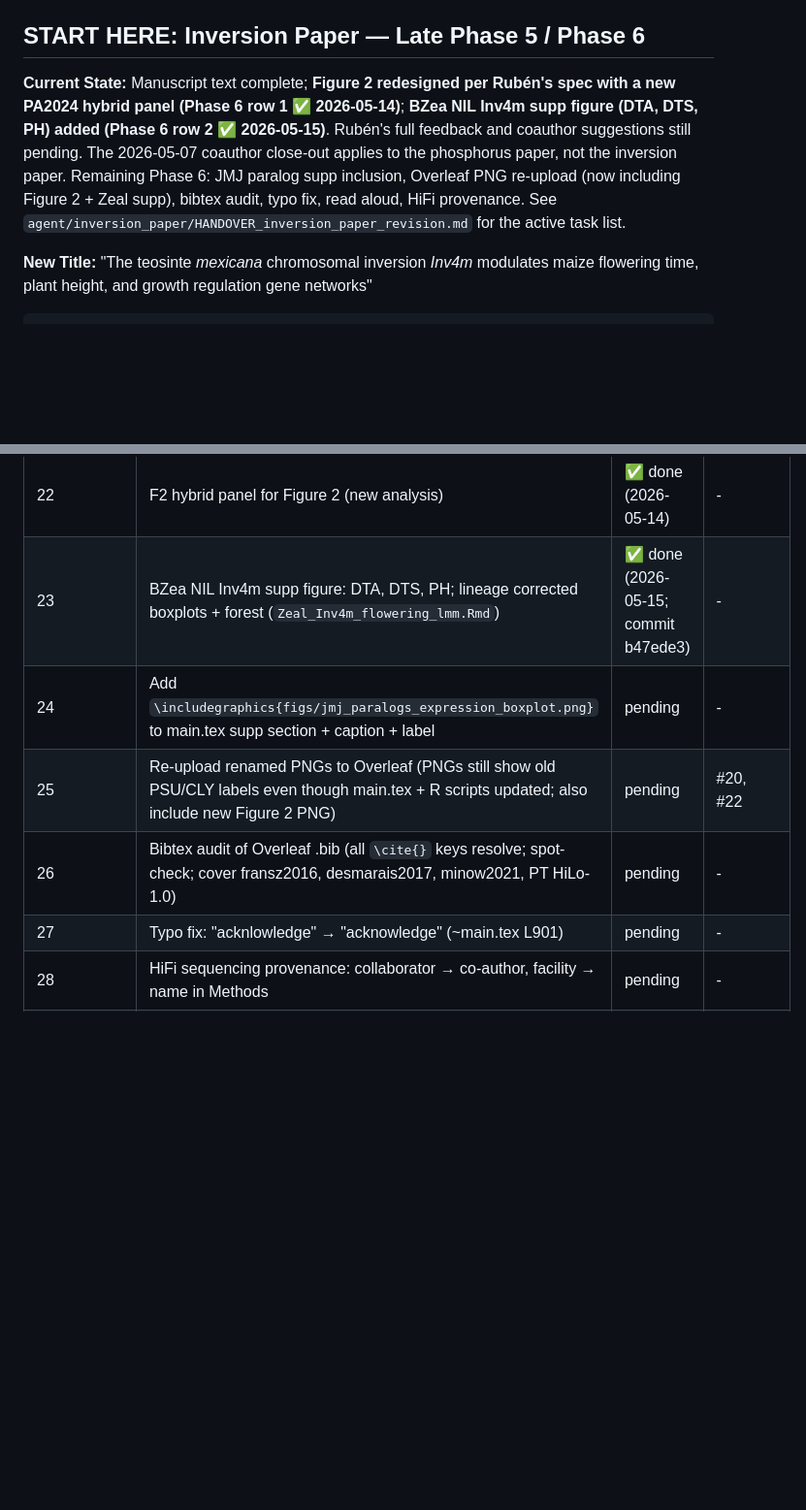
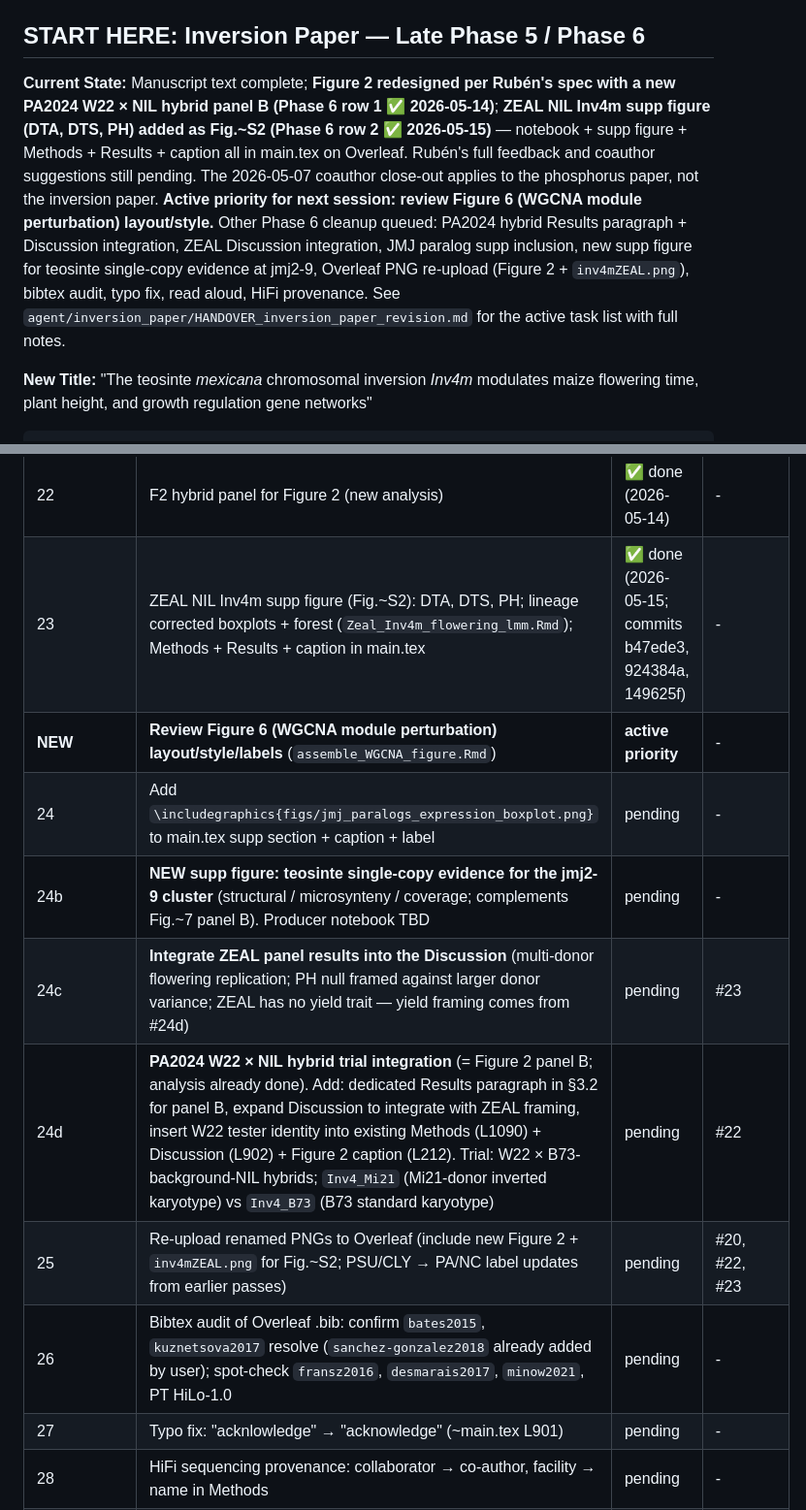
Before and after one commit to sawers-rellan-labs/inv4m, a Markdown page: CLAUDE.md, 2 parts joined by grey strips. Shown at 97% size. GitHub-like rendering; blank space fills up the shorter version.

```diff
--- a/CLAUDE.md
+++ b/CLAUDE.md
@@ -9,6 +41,6 @@
 ## START HERE: Inversion Paper — Late Phase 5 / Phase 6
 
-**Current State:** Manuscript text complete; **Figure 2 redesigned per Rubén's spec with a new PA2024 hybrid panel (Phase 6 row 1 ✅ 2026-05-14)**; **BZea NIL Inv4m supp figure (DTA, DTS, PH) added (Phase 6 row 2 ✅ 2026-05-15)**. Rubén's full feedback and coauthor suggestions still pending. The 2026-05-07 coauthor close-out applies to the phosphorus paper, not the inversion paper. Remaining Phase 6: JMJ paralog supp inclusion, Overleaf PNG re-upload (now including Figure 2 + Zeal supp), bibtex audit, typo fix, read aloud, HiFi provenance. See `agent/inversion_paper/HANDOVER_inversion_paper_revision.md` for the active task list.
+**Current State:** Manuscript text complete; **Figure 2 redesigned per Rubén's spec with a new PA2024 W22 × NIL hybrid panel B (Phase 6 row 1 ✅ 2026-05-14)**; **ZEAL NIL Inv4m supp figure (DTA, DTS, PH) added as Fig.~S2 (Phase 6 row 2 ✅ 2026-05-15)** — notebook + supp figure + Methods + Results + caption all in main.tex on Overleaf. Rubén's full feedback and coauthor suggestions still pending. The 2026-05-07 coauthor close-out applies to the phosphorus paper, not the inversion paper. **Active priority for next session: review Figure 6 (WGCNA module perturbation) layout/style.** Other Phase 6 cleanup queued: PA2024 hybrid Results paragraph + Discussion integration, ZEAL Discussion integration, JMJ paralog supp inclusion, new supp figure for teosinte single-copy evidence at jmj2-9, Overleaf PNG re-upload (Figure 2 + `inv4mZEAL.png`), bibtex audit, typo fix, read aloud, HiFi provenance. See `agent/inversion_paper/HANDOVER_inversion_paper_revision.md` for the active task list with full notes.
 
 **New Title:** "The teosinte *mexicana* chromosomal inversion *Inv4m* modulates maize flowering time, plant height, and growth regulation gene networks"
 
@@ -45,10 +77,14 @@ README.md  # Figure/table coverage
 | 21 | Scripts audit + cleanup (delete 25 orphan scripts; rename JMJ notebooks; resolve audit discrepancies) | ✅ done (2026-05-07; commits 988999b → cebb2d2) | - |
 | **Phase 6 — pre-submission** | | | |
 | 22 | F2 hybrid panel for Figure 2 (new analysis) | ✅ done (2026-05-14) | - |
-| 23 | BZea NIL Inv4m supp figure: DTA, DTS, PH; lineage corrected boxplots + forest (`Zeal_Inv4m_flowering_lmm.Rmd`) | ✅ done (2026-05-15; commit b47ede3) | - |
+| 23 | ZEAL NIL Inv4m supp figure (Fig.~S2): DTA, DTS, PH; lineage corrected boxplots + forest (`Zeal_Inv4m_flowering_lmm.Rmd`); Methods + Results + caption in main.tex | ✅ done (2026-05-15; commits b47ede3, 924384a, 149625f) | - |
+| **NEW** | **Review Figure 6 (WGCNA module perturbation) layout/style/labels** (`assemble_WGCNA_figure.Rmd`) | **active priority** | - |
 | 24 | Add `\includegraphics{figs/jmj_paralogs_expression_boxplot.png}` to main.tex supp section + caption + label | pending | - |
-| 25 | Re-upload renamed PNGs to Overleaf (PNGs still show old PSU/CLY labels even though main.tex + R scripts updated; also include new Figure 2 PNG) | pending | #20, #22 |
-| 26 | Bibtex audit of Overleaf .bib (all `\cite{}` keys resolve; spot-check; cover fransz2016, desmarais2017, minow2021, PT HiLo-1.0) | pending | - |
+| 24b | **NEW supp figure: teosinte single-copy evidence for the jmj2-9 cluster** (structural / microsynteny / coverage; complements Fig.~7 panel B). Producer notebook TBD | pending | - |
+| 24c | **Integrate ZEAL panel results into the Discussion** (multi-donor flowering replication; PH null framed against larger donor variance; ZEAL has no yield trait — yield framing comes from #24d) | pending | #23 |
+| 24d | **PA2024 W22 × NIL hybrid trial integration** (= Figure 2 panel B; analysis already done). Add: dedicated Results paragraph in §3.2 for panel B, expand Discussion to integrate with ZEAL framing, insert W22 tester identity into existing Methods (L1090) + Discussion (L902) + Figure 2 caption (L212). Trial: W22 × B73-background-NIL hybrids; `Inv4_Mi21` (Mi21-donor inverted karyotype) vs `Inv4_B73` (B73 standard karyotype) | pending | #22 |
+| 25 | Re-upload renamed PNGs to Overleaf (include new Figure 2 + `inv4mZEAL.png` for Fig.~S2; PSU/CLY → PA/NC label updates from earlier passes) | pending | #20, #22, #23 |
+| 26 | Bibtex audit of Overleaf .bib: confirm `bates2015`, `kuznetsova2017` resolve (`sanchez-gonzalez2018` already added by user); spot-check `fransz2016`, `desmarais2017`, `minow2021`, PT HiLo-1.0 | pending | - |
 | 27 | Typo fix: "acknlowledge" → "acknowledge" (~main.tex L901) | pending | - |
 | 28 | HiFi sequencing provenance: collaborator → co-author, facility → name in Methods | pending | - |
 | ❌ | ~~Run BUSCO on Mi21 NIL assembly~~ | dropped (2026-05-07) | - |
```
Also changed, not shown: other parts of CLAUDE.md (+34 -2 lines).
